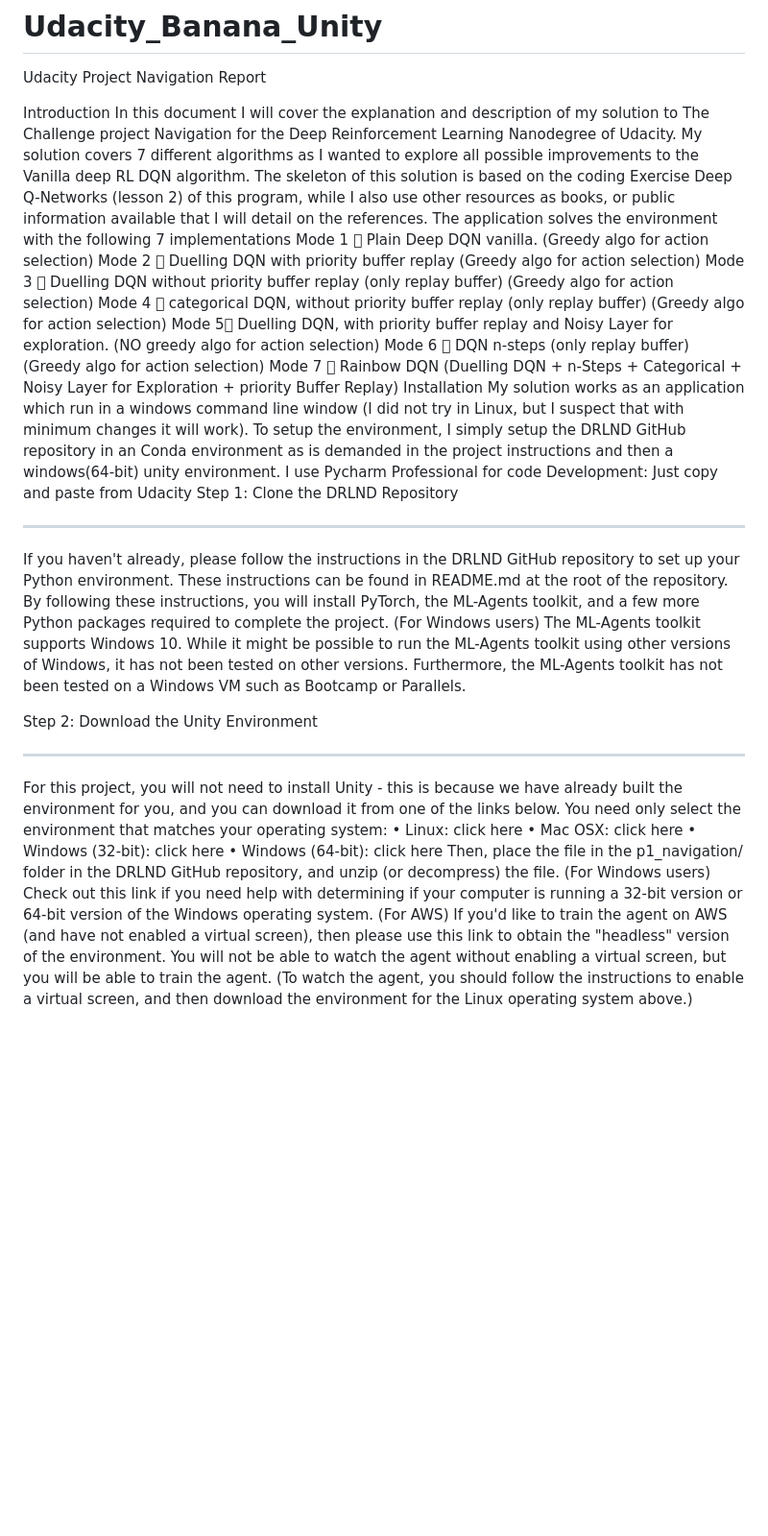
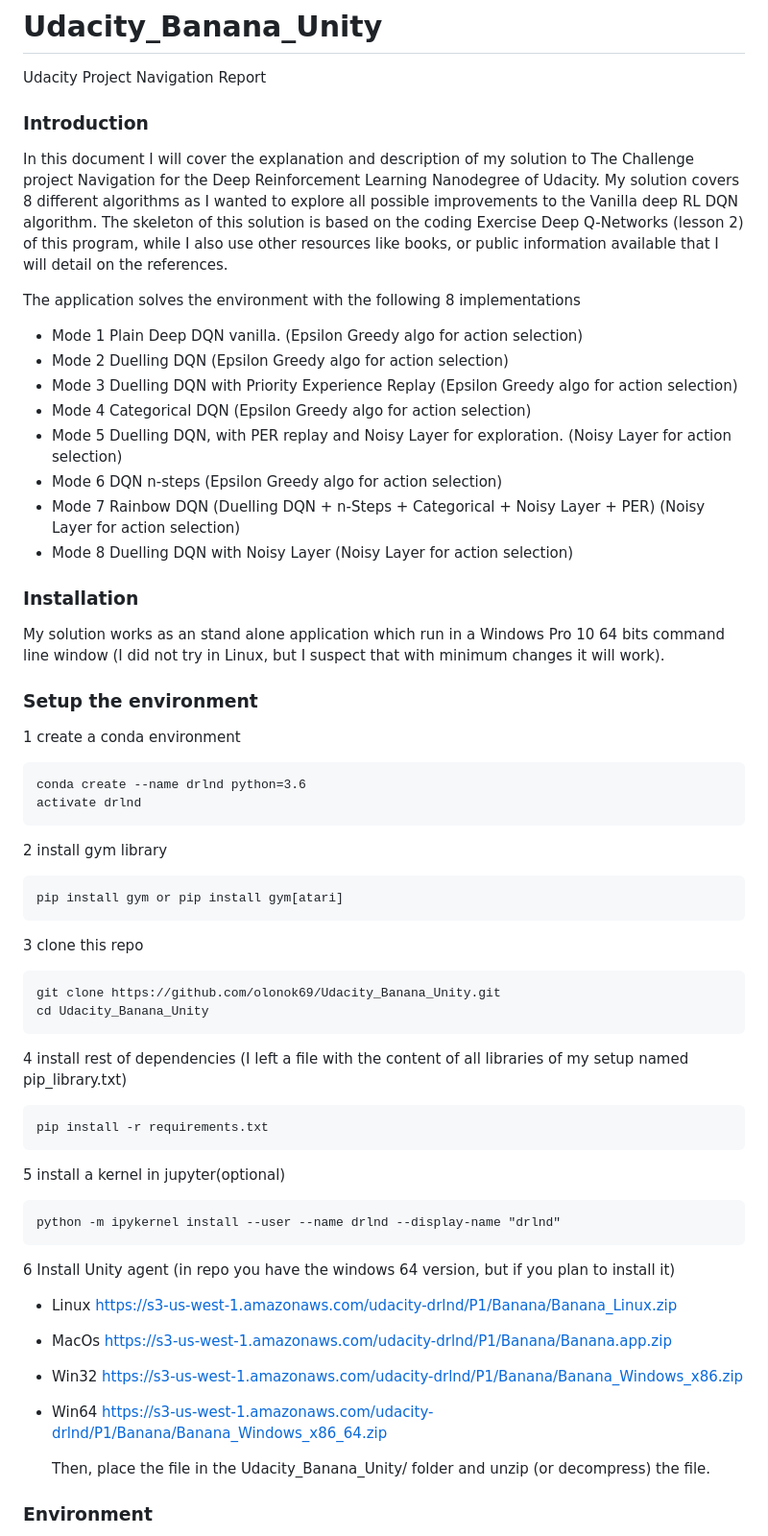
Before and after one commit to olonok69/Udacity_Banana_Unity, a Markdown page: README.md, the part around the change printed below. Shown: that part at 96% size. GitHub-like rendering; blank space fills up the shorter version.

Commit message:
Readme and requirements

```diff
--- a/README.md
+++ b/README.md
@@ -1,31 +1,57 @@
 # Udacity_Banana_Unity
 Udacity Project Navigation Report
 
-Introduction
-In this document I will cover the explanation and description of my solution to The Challenge project Navigation for the Deep Reinforcement Learning Nanodegree of Udacity. My solution covers 7 different algorithms as I wanted to explore all possible improvements to the Vanilla deep RL DQN algorithm. The skeleton of this solution is based on the coding Exercise Deep Q-Networks (lesson 2) of this program, while I also use other resources as books, or public information available that I will detail on the references.
-The application solves the environment with the following 7 implementations
-Mode 1  Plain Deep DQN vanilla. (Greedy algo for action selection)
-Mode 2  Duelling DQN with priority buffer replay (Greedy algo for action selection)
-Mode 3  Duelling DQN without priority buffer replay (only replay buffer) (Greedy algo for action selection)
-Mode 4  categorical DQN, without priority buffer replay (only replay buffer) (Greedy algo for action selection)
-Mode 5 Duelling DQN, with priority buffer replay and Noisy Layer for exploration. (NO greedy algo for action selection)
-Mode 6  DQN n-steps (only replay buffer) (Greedy algo for action selection)
-Mode 7  Rainbow DQN (Duelling DQN + n-Steps + Categorical + Noisy Layer for Exploration + priority Buffer Replay)
-Installation
-My solution works as an application which run in a windows command line window (I did not try in Linux, but I suspect that with minimum changes it will work). To setup the environment, I simply setup the DRLND GitHub repository in an Conda environment as is demanded in the project instructions and then a windows(64-bit) unity environment. I use Pycharm Professional for code Development:
-Just copy and paste from Udacity
-Step 1: Clone the DRLND Repository
-________________________________________
-If you haven't already, please follow the instructions in the DRLND GitHub repository to set up your Python environment. These instructions can be found in README.md at the root of the repository. By following these instructions, you will install PyTorch, the ML-Agents toolkit, and a few more Python packages required to complete the project.
-(For Windows users) The ML-Agents toolkit supports Windows 10. While it might be possible to run the ML-Agents toolkit using other versions of Windows, it has not been tested on other versions. Furthermore, the ML-Agents toolkit has not been tested on a Windows VM such as Bootcamp or Parallels.
+### Introduction
+In this document I will cover the explanation and description of my solution to The Challenge project Navigation for
+the Deep Reinforcement Learning Nanodegree of Udacity. My solution covers 8 different algorithms as I wanted to
+explore all possible improvements to the Vanilla deep RL DQN algorithm. The skeleton of this solution is based on
+the coding Exercise Deep Q-Networks (lesson 2) of this program, while I also use other resources like books, or public
+information available that I will detail on the references.
 
-Step 2: Download the Unity Environment
-________________________________________
-For this project, you will not need to install Unity - this is because we have already built the environment for you, and you can download it from one of the links below. You need only select the environment that matches your operating system:
-•	Linux: click here
-•	Mac OSX: click here
-•	Windows (32-bit): click here
-•	Windows (64-bit): click here
-Then, place the file in the p1_navigation/ folder in the DRLND GitHub repository, and unzip (or decompress) the file.
-(For Windows users) Check out this link if you need help with determining if your computer is running a 32-bit version or 64-bit version of the Windows operating system.
-(For AWS) If you'd like to train the agent on AWS (and have not enabled a virtual screen), then please use this link to obtain the "headless" version of the environment. You will not be able to watch the agent without enabling a virtual screen, but you will be able to train the agent. (To watch the agent, you should follow the instructions to enable a virtual screen, and then download the environment for the Linux operating system above.)
+The application solves the environment with the following 8 implementations
+- Mode 1 Plain Deep DQN vanilla. (Epsilon Greedy algo for action selection)
+- Mode 2 Duelling DQN  (Epsilon Greedy algo for action selection)
+- Mode 3 Duelling DQN with Priority Experience Replay (Epsilon Greedy algo for action selection)
+- Mode 4 Categorical DQN (Epsilon Greedy algo for action selection)
+- Mode 5 Duelling DQN, with PER replay and Noisy Layer for exploration. (Noisy Layer for action selection)
+- Mode 6 DQN n-steps (Epsilon Greedy algo for action selection)
+- Mode 7 Rainbow DQN (Duelling DQN + n-Steps + Categorical + Noisy Layer + PER) (Noisy Layer for action selection)
+- Mode 8 Duelling DQN with Noisy Layer (Noisy Layer for action selection)
+
+### Installation
+My solution works as an stand alone application which run in a Windows Pro 10 64 bits command line window
+(I did not try in Linux, but I suspect that with minimum changes it will work).
+
+### Setup the environment
+1 create a conda environment
+
+    conda create --name drlnd python=3.6
+    activate drlnd
+2 install gym library
+
+    pip install gym or pip install gym[atari]
+
+3 clone this repo
+
+    git clone https://github.com/olonok69/Udacity_Banana_Unity.git
+    cd Udacity_Banana_Unity
+4 install rest of dependencies (I left a file with the content of all libraries of my setup named pip_library.txt)
+
+    pip install -r requirements.txt
+
+5 install a kernel in jupyter(optional)
+
+    python -m ipykernel install --user --name drlnd --display-name "drlnd"
+
+6 Install Unity agent (in repo you have the windows 64 version, but if you plan to install it)
+- Linux https://s3-us-west-1.amazonaws.com/udacity-drlnd/P1/Banana/Banana_Linux.zip
+- MacOs https://s3-us-west-1.amazonaws.com/udacity-drlnd/P1/Banana/Banana.app.zip
+- Win32 https://s3-us-west-1.amazonaws.com/udacity-drlnd/P1/Banana/Banana_Windows_x86.zip
+- Win64 https://s3-us-west-1.amazonaws.com/udacity-drlnd/P1/Banana/Banana_Windows_x86_64.zip
+
+  Then, place the file in the Udacity_Banana_Unity/ folder and unzip (or decompress) the file.
+
+
+### Environment
+
+
```
Also changed, not shown: other parts of README.md (+58 -0 lines), images/Picture1.png (added), images/Picture2.png (added), images/Picture3.png (added), images/Picture4.png (added), 3 other files.
